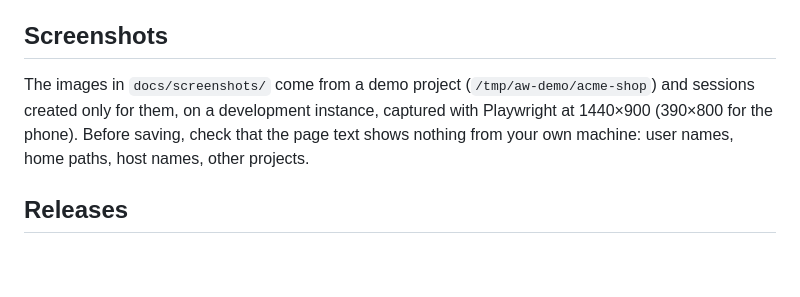
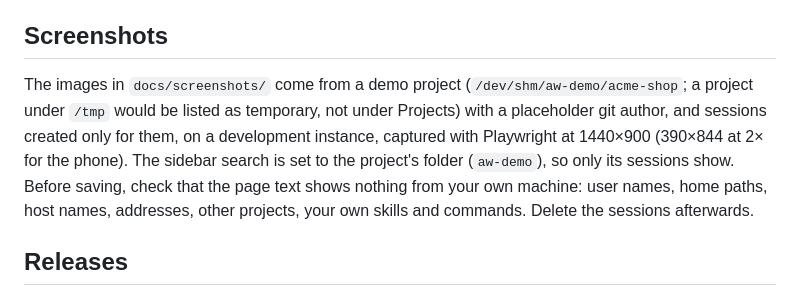
Before and after one commit to winkidney/agent-workbench, a Markdown page: CONTRIBUTING.md, the part around the change. Drawn GitHub-style; blank space fills up the shorter version.

```diff
--- a/CONTRIBUTING.md
+++ b/CONTRIBUTING.md
@@ -59,7 +59,7 @@ Optional acceptance scripts in `scripts/` use real agents or the real service:
 
 ## Screenshots
 
-The images in `docs/screenshots/` come from a demo project (`/tmp/aw-demo/acme-shop`) and sessions created only for them, on a development instance, captured with Playwright at 1440×900 (390×800 for the phone). Before saving, check that the page text shows nothing from your own machine: user names, home paths, host names, other projects.
+The images in `docs/screenshots/` come from a demo project (`/dev/shm/aw-demo/acme-shop`; a project under `/tmp` would be listed as temporary, not under Projects) with a placeholder git author, and sessions created only for them, on a development instance, captured with Playwright at 1440×900 (390×844 at 2× for the phone). The sidebar search is set to the project's folder (`aw-demo`), so only its sessions show. Before saving, check that the page text shows nothing from your own machine: user names, home paths, host names, addresses, other projects, your own skills and commands. Delete the sessions afterwards.
 
 ## Releases
 
```
Also changed, not shown: README.md (+2 -2 lines), docs/screenshots/commands.png, docs/screenshots/hero-dark.png, docs/screenshots/hero-light.png, docs/screenshots/mobile.png, docs/screenshots/preview.png, docs/screenshots/steer.png.
